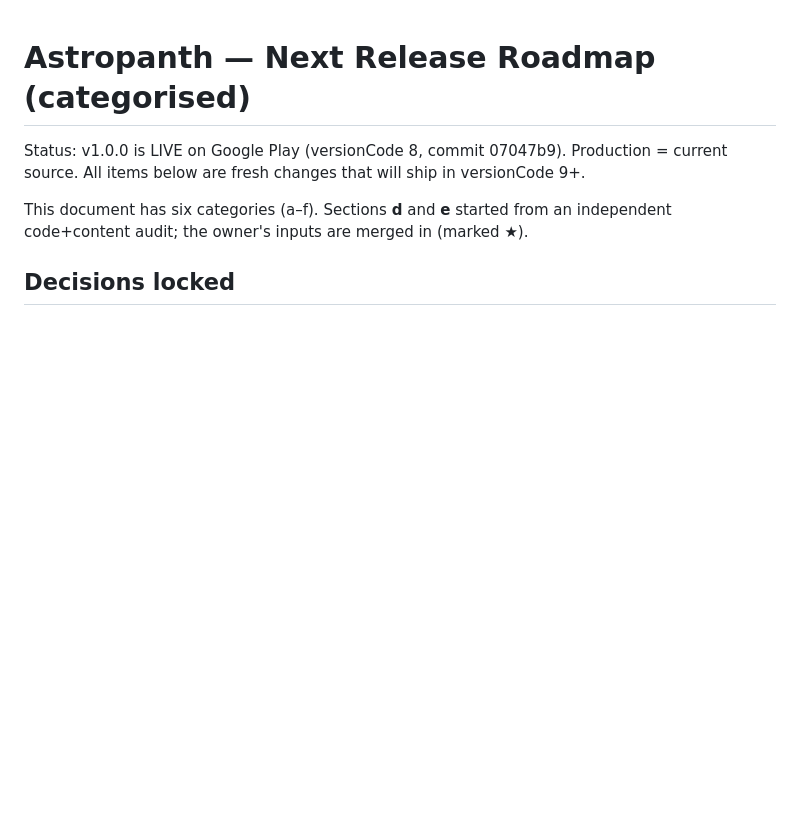
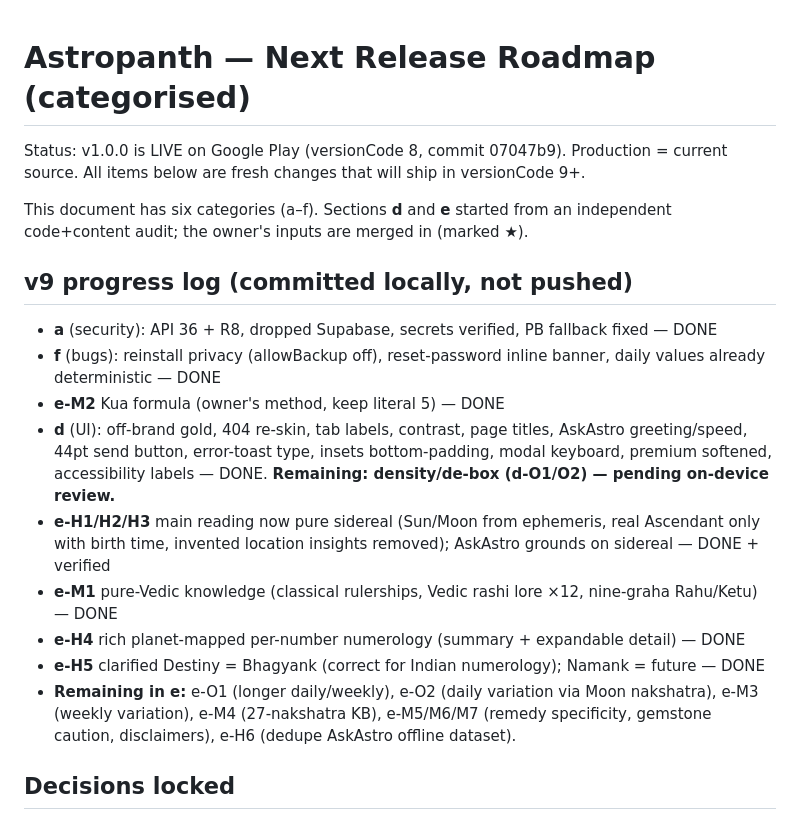
Before and after one commit to isrikanthpatil/cosmic-insights, a Markdown page: store-assets/NEXT_RELEASE_ROADMAP.md, the part around the change. Rendered like a GitHub page; blank space fills up the shorter version.

Commit message:
docs: v9 progress log in roadmap

```diff
--- a/store-assets/NEXT_RELEASE_ROADMAP.md
+++ b/store-assets/NEXT_RELEASE_ROADMAP.md
@@ -3,6 +3,17 @@
 Status: v1.0.0 is LIVE on Google Play (versionCode 8, commit 07047b9). Production = current source. All items below are fresh changes that will ship in versionCode 9+.
 
 This document has six categories (a–f). Sections **d** and **e** started from an independent code+content audit; the owner's inputs are merged in (marked ★).
+
+## v9 progress log (committed locally, not pushed)
+- **a** (security): API 36 + R8, dropped Supabase, secrets verified, PB fallback fixed — DONE
+- **f** (bugs): reinstall privacy (allowBackup off), reset-password inline banner, daily values already deterministic — DONE
+- **e-M2** Kua formula (owner's method, keep literal 5) — DONE
+- **d** (UI): off-brand gold, 404 re-skin, tab labels, contrast, page titles, AskAstro greeting/speed, 44pt send button, error-toast type, insets bottom-padding, modal keyboard, premium softened, accessibility labels — DONE. **Remaining: density/de-box (d-O1/O2) — pending on-device review.**
+- **e-H1/H2/H3** main reading now pure sidereal (Sun/Moon from ephemeris, real Ascendant only with birth time, invented location insights removed); AskAstro grounds on sidereal — DONE + verified
+- **e-M1** pure-Vedic knowledge (classical rulerships, Vedic rashi lore ×12, nine-graha Rahu/Ketu) — DONE
+- **e-H4** rich planet-mapped per-number numerology (summary + expandable detail) — DONE
+- **e-H5** clarified Destiny = Bhagyank (correct for Indian numerology); Namank = future — DONE
+- **Remaining in e:** e-O1 (longer daily/weekly), e-O2 (daily variation via Moon nakshatra), e-M3 (weekly variation), e-M4 (27-nakshatra KB), e-M5/M6/M7 (remedy specificity, gemstone caution, disclaimers), e-H6 (dedupe AskAstro offline dataset).
 
 ## Decisions locked
 - **Pure Vedic.** Remove the Western/tropical and "blended" content entirely — no modern co-rulers (Pluto/Uranus/Neptune), no Greek mythology, no tropical sun signs. The app presents sidereal (Lahiri) Jyotish. (Chinese Feng Shui numerology — Kua/Lo Shu — stays, clearly framed as its own tradition.)
```
